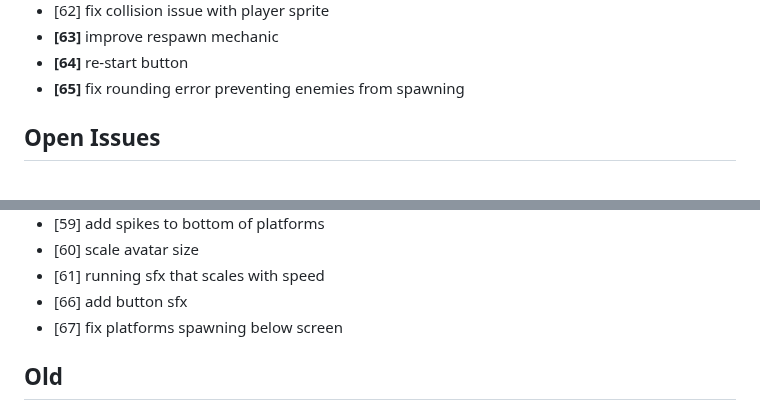
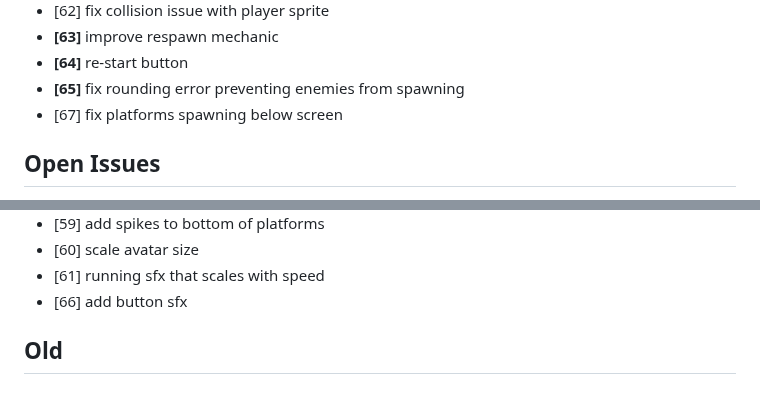
Before and after one commit to ManixI/ludumDare54, a Markdown page: issues.md, 2 parts joined by grey strips. Drawn GitHub-style.

Commit message:
updated issue tracker

```diff
--- a/issues.md
+++ b/issues.md
@@ -48,6 +48,7 @@
  - **[63]** improve respawn mechanic
  - **[64]** re-start button
  - **[65]** fix rounding error preventing enemies from spawning
+ - [67] fix platforms spawning below screen
 
 ## Open Issues ##
 
@@ -66,7 +67,6 @@
  - [60] scale avatar size
  - [61] running sfx that scales with speed
  - [66] add button sfx
- - [67] fix platforms spawning below screen
 
  ## Old ##
  - [41] add graphic for death plane
```
